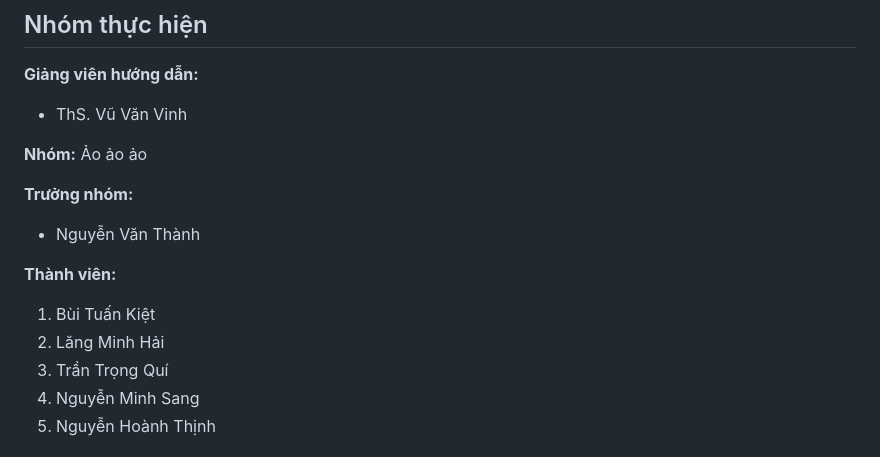
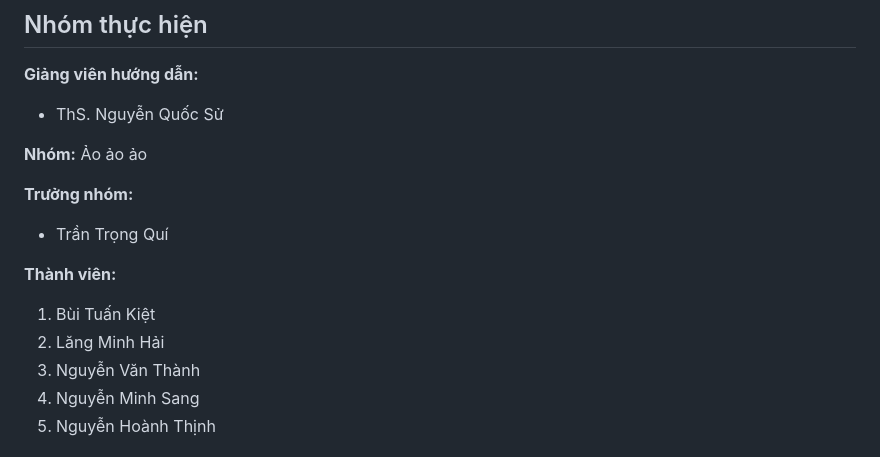
Before and after one commit to TranQui004/Azuredb_TodoList_Docker_Demo, a Markdown page: README.md, the part around the change. Drawn GitHub-style.

```diff
--- a/README.md
+++ b/README.md
@@ -49,17 +49,17 @@ Tiểu luận được cấu trúc thành 3 chương chính:
 ## Nhóm thực hiện
 
 **Giảng viên hướng dẫn:**
-*   ThS. Vũ Văn Vinh
+*   ThS. Nguyễn Quốc Sử
 
 **Nhóm:** Ảo ảo ảo
 
 **Trưởng nhóm:**
-*   Nguyễn Văn Thành
+*   Trần Trọng Quí
 
 **Thành viên:**
 1.  Bùi Tuấn Kiệt
 2.  Lăng Minh Hải
-3.  Trần Trọng Quí
+3.  Nguyễn Văn Thành
 4.  Nguyễn Minh Sang
 5.  Nguyễn Hoành Thịnh
 
```
